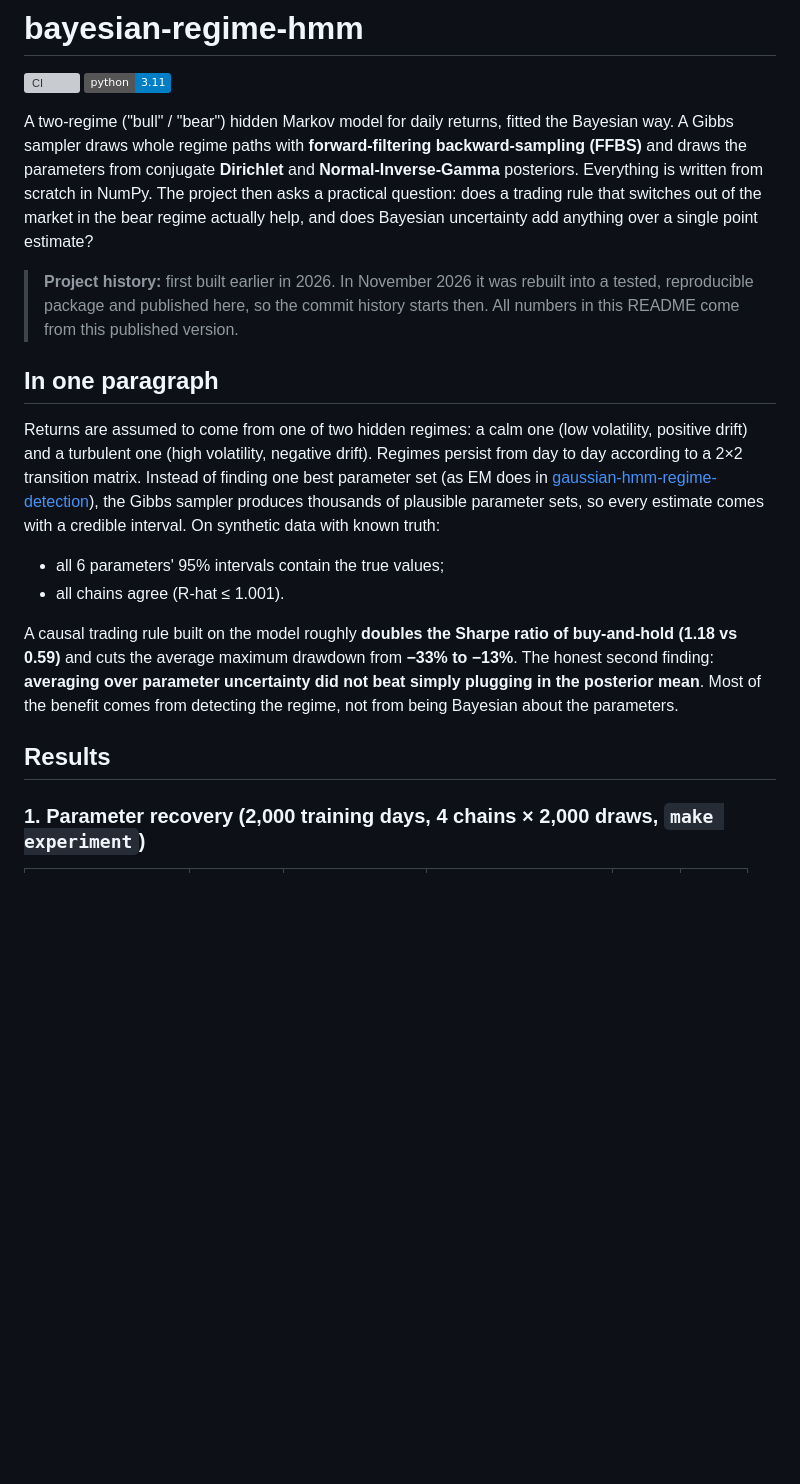
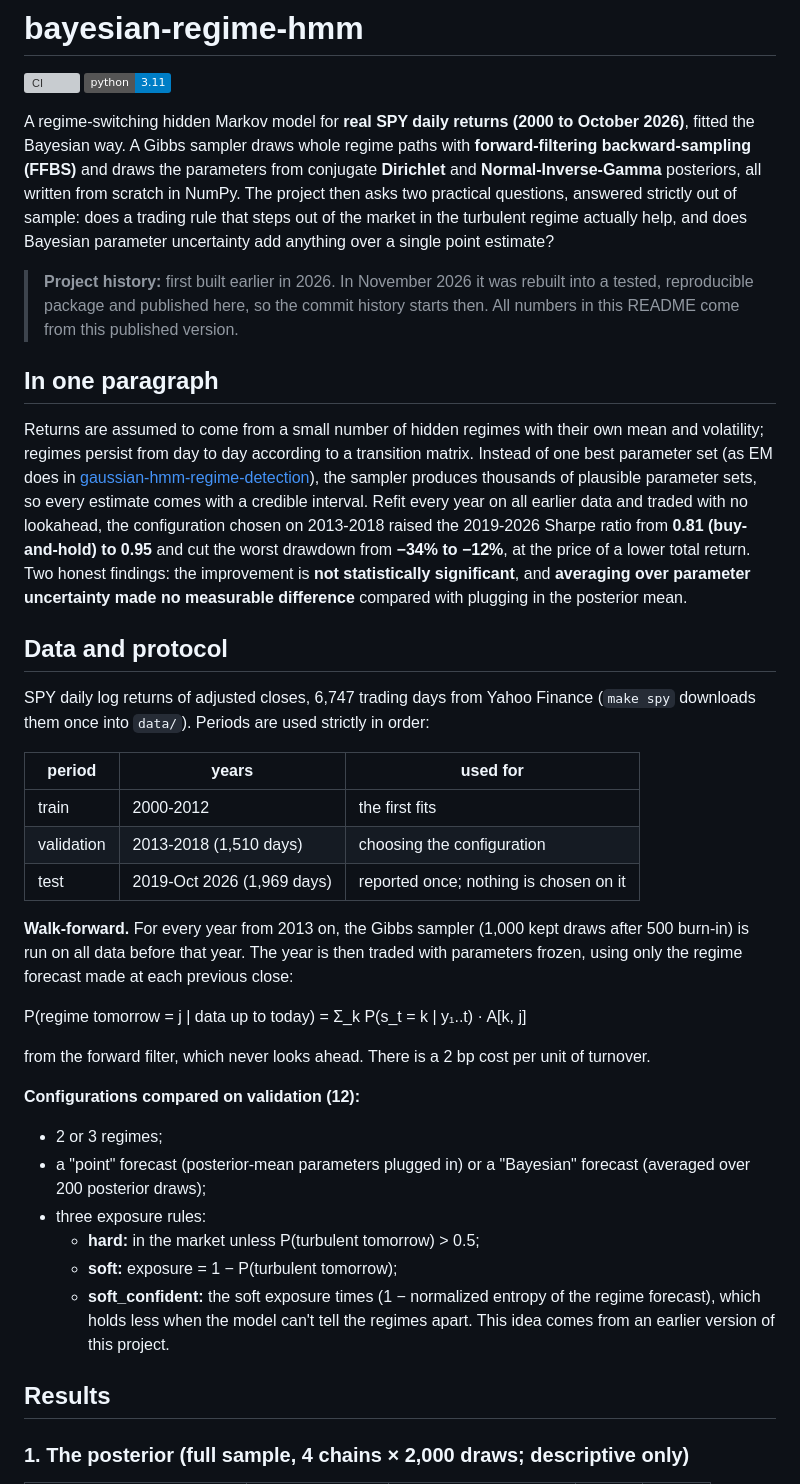
Before and after one commit to John-Ferd/bayesian-regime-hmm, a Markdown page: README.md, the part around one of its changes. Drawn GitHub-style; badges without logos; blank space fills up the shorter version; grey boxes are pictures that could not be loaded.

```diff
--- a/README.md
+++ b/README.md
@@ -2,19 +2,39 @@
 
 [![CI](https://github.com/John-Ferd/bayesian-regime-hmm/actions/workflows/ci.yml/badge.svg)](https://github.com/John-Ferd/bayesian-regime-hmm/actions/workflows/ci.yml) ![Python 3.11](https://img.shields.io/badge/python-3.11-blue)
 
-A two-regime ("bull" / "bear") hidden Markov model for daily returns, fitted the Bayesian way. A Gibbs sampler draws whole regime paths with **forward-filtering backward-sampling (FFBS)** and draws the parameters from conjugate **Dirichlet** and **Normal-Inverse-Gamma** posteriors. Everything is written from scratch in NumPy. The project then asks a practical question: does a trading rule that switches out of the market in the bear regime actually help, and does Bayesian uncertainty add anything over a single point estimate?
+A regime-switching hidden Markov model for **real SPY daily returns (2000 to October 2026)**, fitted the Bayesian way. A Gibbs sampler draws whole regime paths with **forward-filtering backward-sampling (FFBS)** and draws the parameters from conjugate **Dirichlet** and **Normal-Inverse-Gamma** posteriors, all written from scratch in NumPy. The project then asks two practical questions, answered strictly out of sample: does a trading rule that steps out of the market in the turbulent regime actually help, and does Bayesian parameter uncertainty add anything over a single point estimate?
 
 > **Project history:** first built earlier in 2026. In November 2026 it was rebuilt into a tested, reproducible package and published here, so the commit history starts then. All numbers in this README come from this published version.
 
 ## In one paragraph
 
-Returns are assumed to come from one of two hidden regimes: a calm one (low volatility, positive drift) and a turbulent one (high volatility, negative drift). Regimes persist from day to day according to a 2×2 transition matrix. Instead of finding one best parameter set (as EM does in [gaussian-hmm-regime-detection](https://github.com/John-Ferd/gaussian-hmm-regime-detection)), the Gibbs sampler produces thousands of plausible parameter sets, so every estimate comes with a credible interval. On synthetic data with known truth:
-- all 6 parameters' 95% intervals contain the true values;
-- all chains agree (R-hat ≤ 1.001).
+Returns are assumed to come from a small number of hidden regimes with their own mean and volatility; regimes persist from day to day according to a transition matrix. Instead of one best parameter set (as EM does in [gaussian-hmm-regime-detection](https://github.com/John-Ferd/gaussian-hmm-regime-detection)), the sampler produces thousands of plausible parameter sets, so every estimate comes with a credible interval. Refit every year on all earlier data and traded with no lookahead, the configuration chosen on 2013-2018 raised the 2019-2026 Sharpe ratio from **0.81 (buy-and-hold) to 0.95** and cut the worst drawdown from **−34% to −12%**, at the price of a lower total return. Two honest findings: the improvement is **not statistically significant**, and **averaging over parameter uncertainty made no measurable difference** compared with plugging in the posterior mean.
 
-A causal trading rule built on the model roughly **doubles the Sharpe ratio of buy-and-hold (1.18 vs 0.59)** and cuts the average maximum drawdown from **−33% to −13%**. The honest second finding: **averaging over parameter uncertainty did not beat simply plugging in the posterior mean**. Most of the benefit comes from detecting the regime, not from being Bayesian about the parameters.
+## Data and protocol
+
+SPY daily log returns of adjusted closes, 6,747 trading days from Yahoo Finance (`make spy` downloads them once into `data/`). Periods are used strictly in order:
+
+| period | years | used for |
+|---|---|---|
+| train | 2000-2012 | the first fits |
+| validation | 2013-2018 (1,510 days) | choosing the configuration |
+| test | 2019-Oct 2026 (1,969 days) | reported once; nothing is chosen on it |
+
+**Walk-forward.** For every year from 2013 on, the Gibbs sampler (1,000 kept draws after 500 burn-in) is run on all data before that year. The year is then traded with parameters frozen, using only the regime forecast made at each previous close:
+
+P(regime tomorrow = j | data up to today) = Σ_k P(s_t = k | y₁..t) · A[k, j]
+
+from the forward filter, which never looks ahead. There is a 2 bp cost per unit of turnover.
+
+**Configurations compared on validation (12):**
+- 2 or 3 regimes;
+- a "point" forecast (posterior-mean parameters plugged in) or a "Bayesian" forecast (averaged over 200 posterior draws);
+- three exposure rules:
+  - **hard:** in the market unless P(turbulent tomorrow) > 0.5;
+  - **soft:** exposure = 1 − P(turbulent tomorrow);
+  - **soft_confident:** the soft exposure times (1 − normalized entropy of the regime forecast), which holds less when the model can't tell the regimes apart. This idea comes from an earlier version of this project.
 
 ## Results
 
-### 1. Parameter recovery (2,000 training days, 4 chains × 2,000 draws, `make experiment`)
+### 1. The posterior (full sample, 4 chains × 2,000 draws; descriptive only)
 
```
Also changed, not shown: other parts of README.md (+57 -55 lines), artifacts/backtest.png (deleted), artifacts/backtest_SPY.png (added), artifacts/backtest_train250.png (deleted), artifacts/traces.png (deleted), artifacts/traces_SPY.png (added), artifacts/traces_train250.png (deleted), 12 other files.
